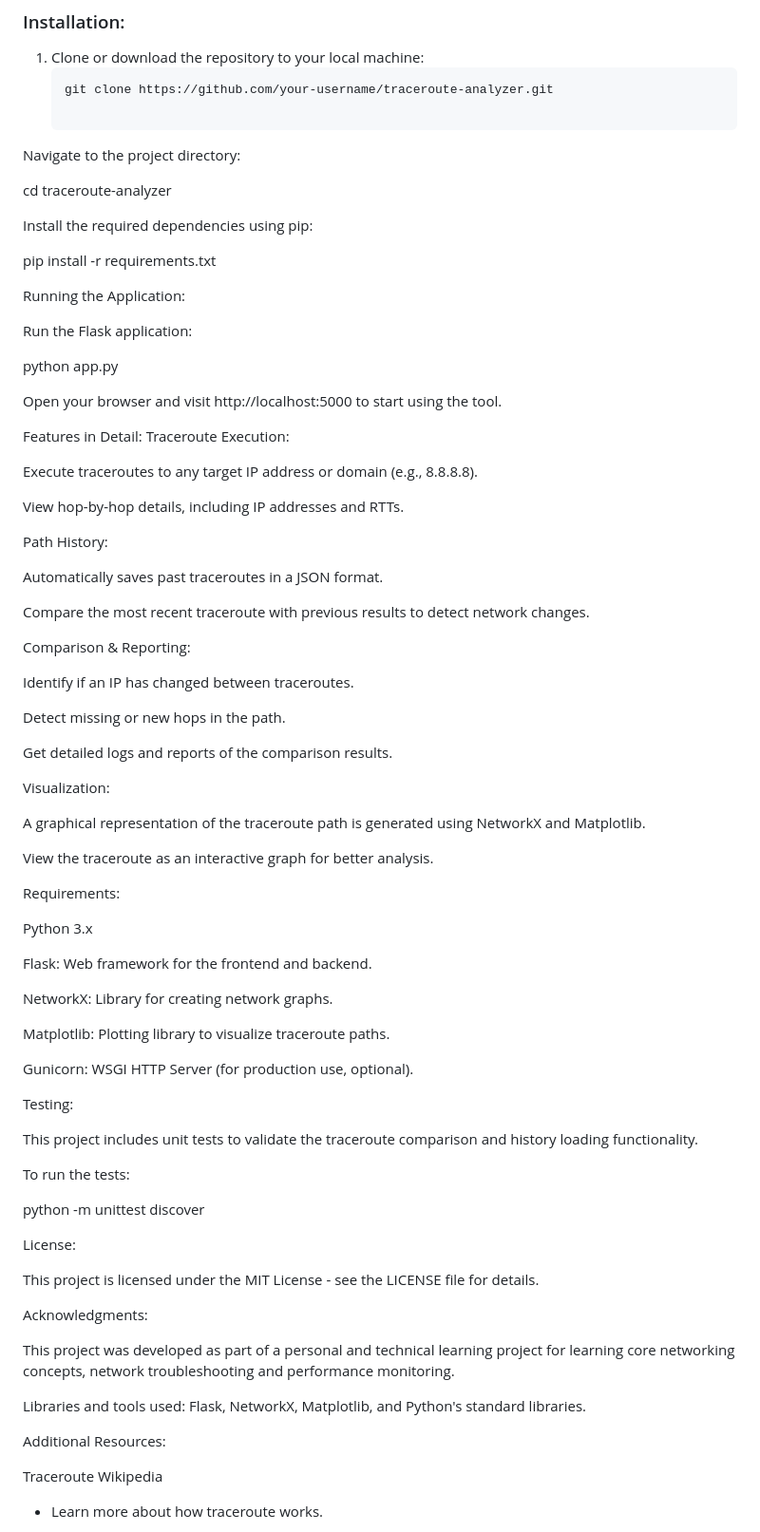
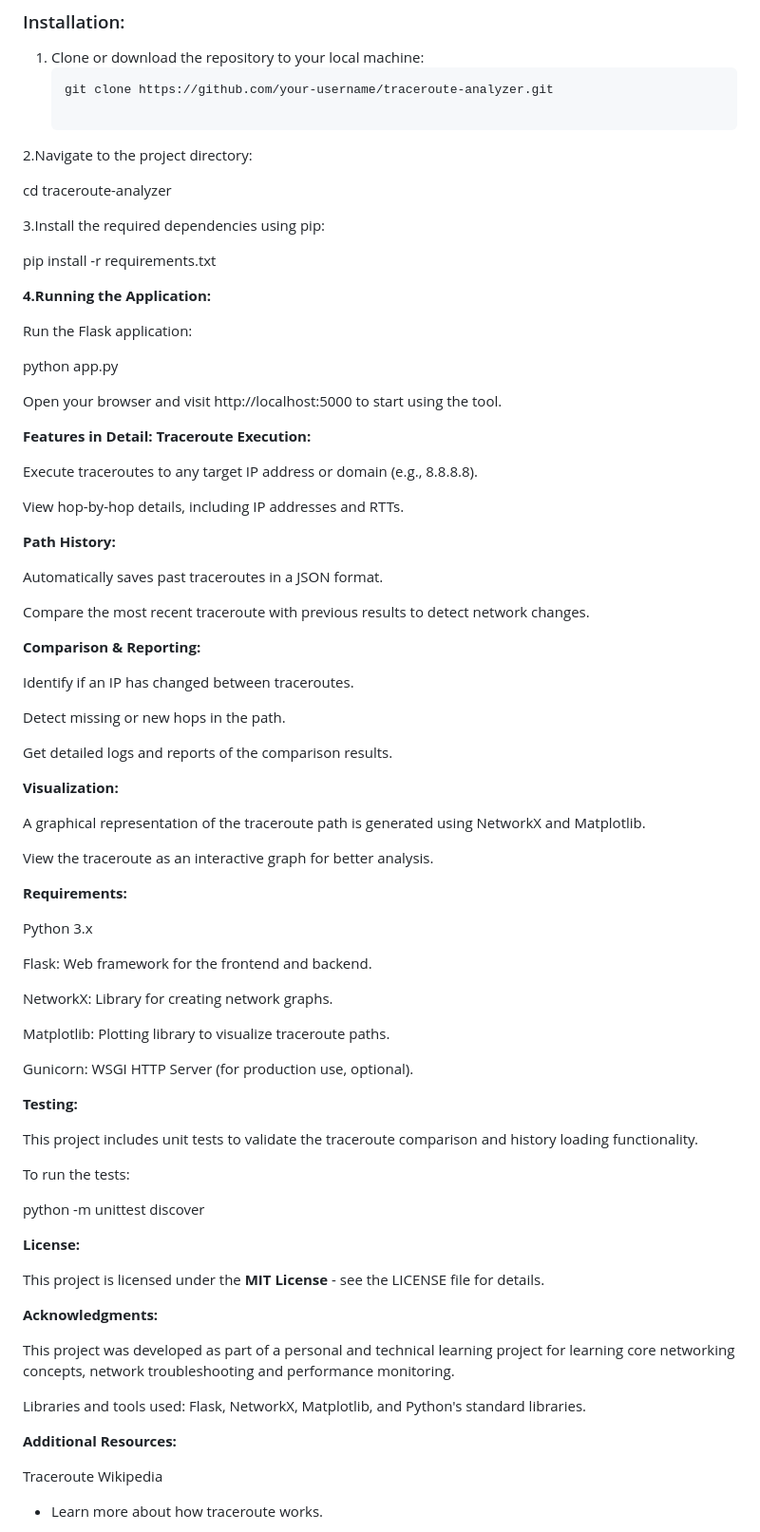
Before and after one commit to adivamsi2906/Traceroute_Analyzer, a Markdown page: README.md, the part around the change. Shown at 95% size. GitHub-like rendering.

````diff
--- a/README.md
+++ b/README.md
@@ -37,16 +37,16 @@
    ```bash
    git clone https://github.com/your-username/traceroute-analyzer.git
 
-Navigate to the project directory:
+2.Navigate to the project directory:
 
 cd traceroute-analyzer
 
 
-Install the required dependencies using pip:
+3.Install the required dependencies using pip:
 
 pip install -r requirements.txt
 
-Running the Application:
+**4.Running the Application:**
 
 Run the Flask application:
 
@@ -56,20 +56,20 @@ python app.py
 Open your browser and visit http://localhost:5000
  to start using the tool.
 
-Features in Detail:
-Traceroute Execution:
+**Features in Detail:**
+**Traceroute Execution:**
 
 Execute traceroutes to any target IP address or domain (e.g., 8.8.8.8).
 
 View hop-by-hop details, including IP addresses and RTTs.
 
-Path History:
+**Path History:**
 
 Automatically saves past traceroutes in a JSON format.
 
 Compare the most recent traceroute with previous results to detect network changes.
 
-Comparison & Reporting:
+**Comparison & Reporting:**
 
 Identify if an IP has changed between traceroutes.
 
@@ -77,13 +77,13 @@ Detect missing or new hops in the path.
 
 Get detailed logs and reports of the comparison results.
 
-Visualization:
+**Visualization:**
 
 A graphical representation of the traceroute path is generated using NetworkX and Matplotlib.
 
 View the traceroute as an interactive graph for better analysis.
 
-Requirements:
+**Requirements:**
 
 Python 3.x
 
@@ -95,7 +95,7 @@ Matplotlib: Plotting library to visualize traceroute paths.
 
 Gunicorn: WSGI HTTP Server (for production use, optional).
 
-Testing:
+**Testing:**
 
 This project includes unit tests to validate the traceroute comparison and history loading functionality.
 
@@ -103,18 +103,18 @@ To run the tests:
 
 python -m unittest discover
 
-License:
+**License:**
 
-This project is licensed under the MIT License - see the LICENSE
+This project is licensed under the **MIT License** - see the LICENSE
  file for details.
 
-Acknowledgments:
+**Acknowledgments:**
 
 This project was developed as part of a personal and technical learning project for learning core networking concepts, network troubleshooting and performance monitoring.
 
 Libraries and tools used: Flask, NetworkX, Matplotlib, and Python's standard libraries.
 
-Additional Resources:
+**Additional Resources:**
 
 Traceroute Wikipedia
  - Learn more about how traceroute works.
````
